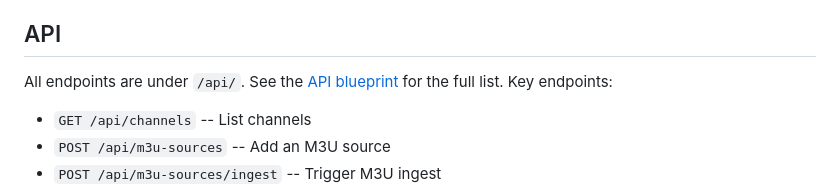
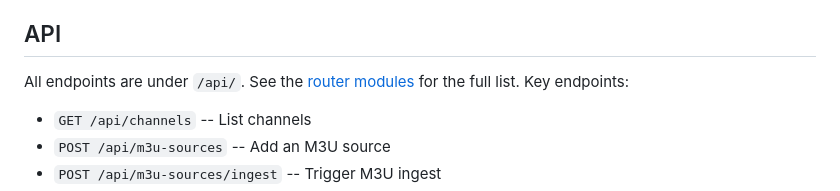
Before and after one commit to reedylab/manifold, a Markdown page: README.md, the part around the change. Rendered like a GitHub page.

Commit message:
Update README API reference link from blueprints to routers

```diff
--- a/README.md
+++ b/README.md
@@ -108,7 +108,7 @@ Client Request ──> /stream/{id}.m3u8
 
 ## API
 
-All endpoints are under `/api/`. See the [API blueprint](manifold/web/blueprints/api.py) for the full list. Key endpoints:
+All endpoints are under `/api/`. See the [router modules](manifold/web/routers/) for the full list. Key endpoints:
 
 - `GET /api/channels` -- List channels
 - `POST /api/m3u-sources` -- Add an M3U source
```
